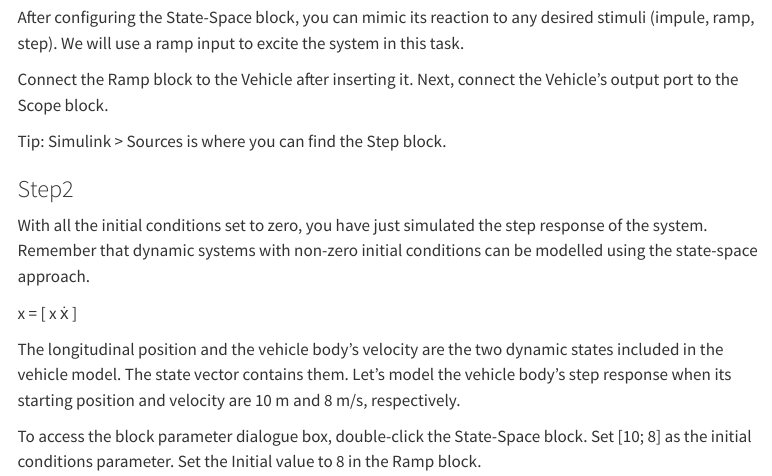
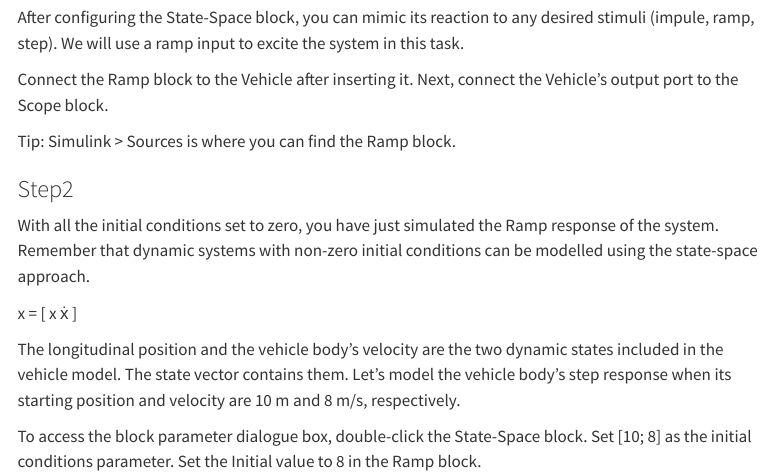
Before and after one commit to DeMerch/simulink-workshop-demo, a Quarto document (workshop/control-systems.qmd): the page in a window 1100 px wide, from 5310 px down. Rendered offline with R 4.5, knitr and Pandoc in place of Quarto, with nearby package versions; menus at the side of the page are left out.

Commit message:
Update control-systems.qmd

```diff
--- a/workshop/control-systems.qmd
+++ b/workshop/control-systems.qmd
@@ -200,10 +200,10 @@ After configuring the State-Space block, you can mimic its reaction to any desir
 
 Connect the Ramp block to the Vehicle after inserting it. Next, connect the Vehicle's output port to the Scope block.
 
-Tip: Simulink > Sources is where you can find the Step block.
+Tip: Simulink > Sources is where you can find the Ramp block.
 
 ### Step2
-With all the initial conditions set to zero, you have just simulated the step response of the system. Remember that dynamic systems with non-zero initial conditions can be modelled using the state-space approach.
+With all the initial conditions set to zero, you have just simulated the Ramp response of the system. Remember that dynamic systems with non-zero initial conditions can be modelled using the state-space approach.
 
 x = [ x
       ẋ ]
```
